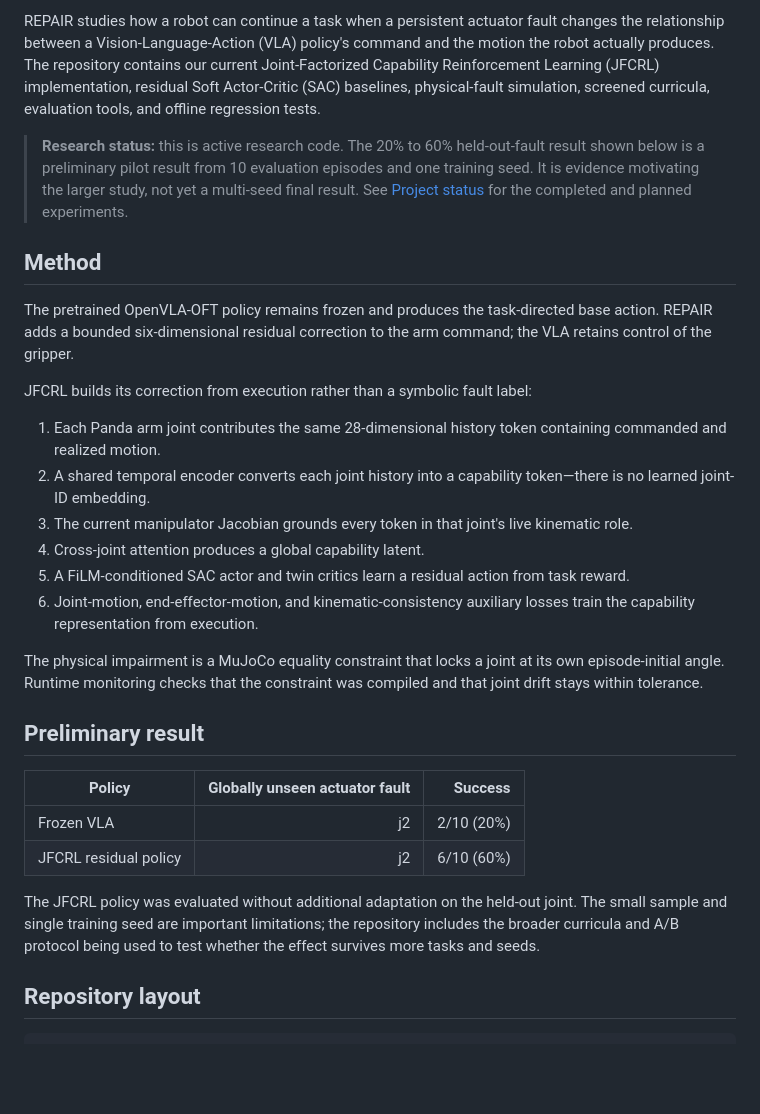
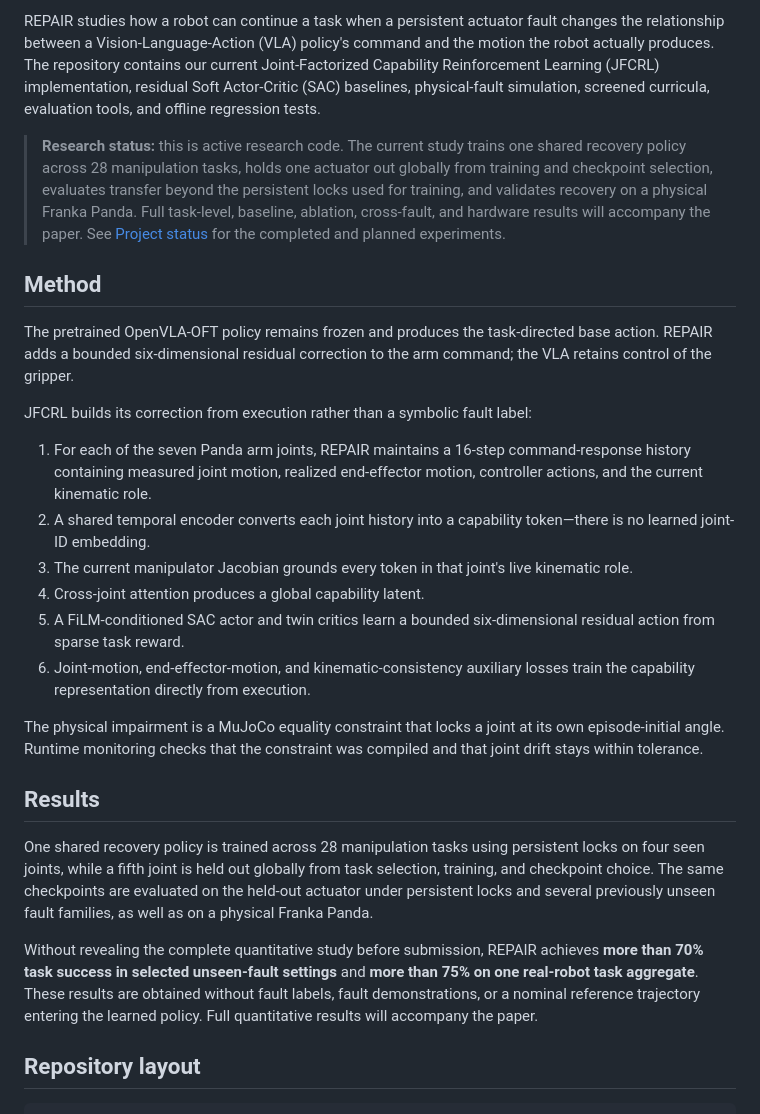
Before and after one commit to mkhoshnam/repair-vla, a Markdown page: README.md, the part around one of its changes. GitHub-like rendering; blank space fills up the shorter version.

```diff
--- a/README.md
+++ b/README.md
@@ -6,7 +6,7 @@
 
 REPAIR studies how a robot can continue a task when a persistent actuator fault changes the relationship between a Vision-Language-Action (VLA) policy's command and the motion the robot actually produces. The repository contains our current Joint-Factorized Capability Reinforcement Learning (JFCRL) implementation, residual Soft Actor-Critic (SAC) baselines, physical-fault simulation, screened curricula, evaluation tools, and offline regression tests.
 
-> **Research status:** this is active research code. The 20% to 60% held-out-fault result shown below is a preliminary pilot result from 10 evaluation episodes and one training seed. It is evidence motivating the larger study, not yet a multi-seed final result. See [Project status](docs/PROJECT_STATUS.md) for the completed and planned experiments.
+> **Research status:** this is active research code. The current study trains one shared recovery policy across 28 manipulation tasks, holds one actuator out globally from training and checkpoint selection, evaluates transfer beyond the persistent locks used for training, and validates recovery on a physical Franka Panda. Full task-level, baseline, ablation, cross-fault, and hardware results will accompany the paper. See [Project status](docs/PROJECT_STATUS.md) for the completed and planned experiments.
 
 ## Method
 
@@ -14,23 +14,20 @@ The pretrained OpenVLA-OFT policy remains frozen and produces the task-directed
 
 JFCRL builds its correction from execution rather than a symbolic fault label:
 
-1. Each Panda arm joint contributes the same 28-dimensional history token containing commanded and realized motion.
+1. For each of the seven Panda arm joints, REPAIR maintains a 16-step command-response history containing measured joint motion, realized end-effector motion, controller actions, and the current kinematic role.
 2. A shared temporal encoder converts each joint history into a capability token—there is no learned joint-ID embedding.
 3. The current manipulator Jacobian grounds every token in that joint's live kinematic role.
 4. Cross-joint attention produces a global capability latent.
-5. A FiLM-conditioned SAC actor and twin critics learn a residual action from task reward.
-6. Joint-motion, end-effector-motion, and kinematic-consistency auxiliary losses train the capability representation from execution.
+5. A FiLM-conditioned SAC actor and twin critics learn a bounded six-dimensional residual action from sparse task reward.
+6. Joint-motion, end-effector-motion, and kinematic-consistency auxiliary losses train the capability representation directly from execution.
 
 The physical impairment is a MuJoCo equality constraint that locks a joint at its own episode-initial angle. Runtime monitoring checks that the constraint was compiled and that joint drift stays within tolerance.
 
-## Preliminary result
+## Results
 
-| Policy | Globally unseen actuator fault | Success |
-|---|---:|---:|
-| Frozen VLA | j2 | 2/10 (20%) |
-| JFCRL residual policy | j2 | 6/10 (60%) |
+One shared recovery policy is trained across 28 manipulation tasks using persistent locks on four seen joints, while a fifth joint is held out globally from task selection, training, and checkpoint choice. The same checkpoints are evaluated on the held-out actuator under persistent locks and several previously unseen fault families, as well as on a physical Franka Panda.
 
-The JFCRL policy was evaluated without additional adaptation on the held-out joint. The small sample and single training seed are important limitations; the repository includes the broader curricula and A/B protocol being used to test whether the effect survives more tasks and seeds.
+Without revealing the complete quantitative study before submission, REPAIR achieves **more than 70% task success in selected unseen-fault settings** and **more than 75% on one real-robot task aggregate**. These results are obtained without fault labels, fault demonstrations, or a nominal reference trajectory entering the learned policy. Full quantitative results will accompany the paper.
 
 ## Repository layout
 
```
Also changed, not shown: other parts of README.md (+1 -1 lines).
